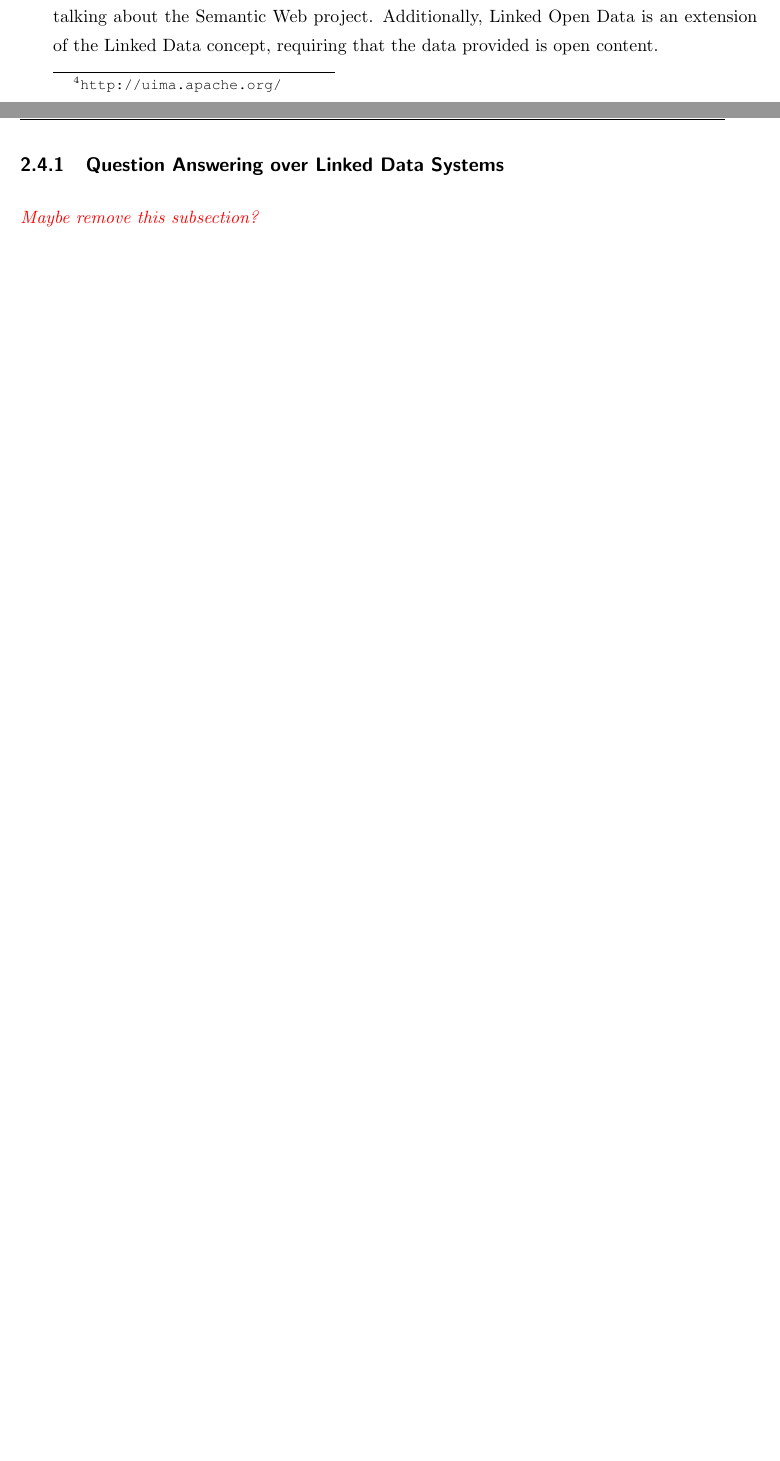
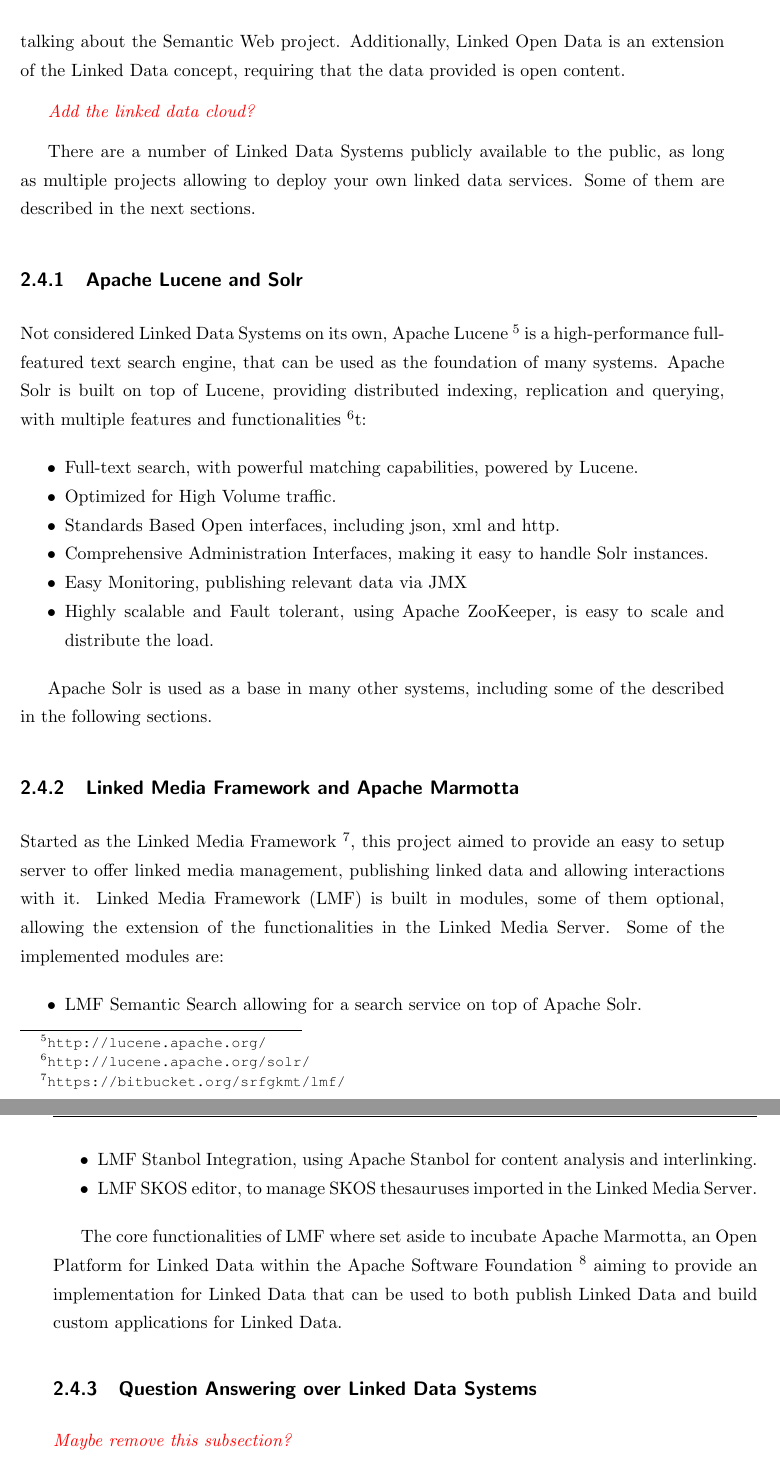
Before and after one commit to amardomingo/pfc, a LaTeX thesis (proyecto_fin_carrera.tex, which reads 2-stateoftheart.tex): two parts of pages 22 and 23 of 61 before the commit and two parts of pages 23 and 24 of 63 after it, joined at a grey line, cut so that both start at the same text, the shorter picture padded with empty space. Compiled offline with pdfLaTeX.

Commit message:
Added linked data systems, and completed aiml implementations

```diff
--- a/2-stateoftheart.tex
+++ b/2-stateoftheart.tex
@@ -108,13 +107,52 @@
 
 \emph{\textcolor{red}{Shortly describe the exampe systems?}}
 
-To the aforementioned systems, we have to add another one: IBM Watson's DeepQA. Designed to be a contestant in the Jeopardy! quiz show, the DeepQA system had multiple information sources, the DeepQA system focused on extracting and scoring evidence from unstructured data, although it also used structured an semantic data sources. It was build as a massively probabilistic evidence-based architecture using more than 100 different techniques for analysing natural language. \emph{\textcolor{red}{Add figure or list with the structure?}} It was build using Apache UIMA~\footnote{\url{http://uima.apache.org/}}, a Unstructured Information Management system.
+To the aforementioned systems, we have to add another one: IBM Watson's DeepQA. Designed to be a contestant in the Jeopardy! quiz show, the DeepQA system had multiple information sources, the DeepQA system focused on extracting and scoring evidence from unstructured data, although it also used structured an semantic data sources. It was build as a massively probabilistic evidence-based architecture using more than 100 different techniques for analysing natural language. \emph{\textcolor{red}{Add figure or list with the structure?}} It was build using Apache UIMA~\footnote{\url{http://uima.apache.org/}}, an Unstructured Information Management system.
 
 \section{Linked Data Systems}
 \label{sec:linkd_sys}
 
 Linked Data consists in a set of rules about publishing data in the web so it can be interlinked and accessed using semantic queries. The term was first used by Tim Berners-Lee while talking about the Semantic Web project. Additionally, Linked Open Data is an extension of the Linked Data concept, requiring that the data provided is open content.
 
+\emph{\textcolor{red}{Add the linked data cloud?}}
+
+There are a number of Linked Data Systems publicly available to the public, as long as multiple projects allowing to deploy your own linked data services. Some of them are described in the next sections.
+
+\subsection{Apache Lucene and Solr}
+
+Not considered Linked Data Systems on its own, Apache Lucene~\footnote{\url{http://lucene.apache.org/}} is a high-performance full-featured text search engine, that can be used as the foundation of many systems. Apache Solr is built on top of Lucene, providing distributed indexing, replication and querying, with multiple features and functionalities~\footnote{\url{http://lucene.apache.org/solr/}}t:
+
+\begin{itemize}[topsep=0pt,itemsep=-1ex,partopsep=1ex,parsep=1ex]
+  \item Full-text search, with powerful matching capabilities, powered by Lucene.
+  \item Optimized for High Volume traffic.
+  \item Standards Based Open interfaces, including json, xml and http.
+  \item Comprehensive Administration Interfaces, making it easy to handle Solr instances.
+  \item Easy Monitoring, publishing relevant data via JMX
+  \item Highly scalable and Fault tolerant, using Apache ZooKeeper, is easy to scale and distribute the load.
+\end{itemize}
+
+Apache Solr is used as a base in many other systems, including some of the described in the following sections.
+
+% Add stanbol here?
+
+\subsection{Linked Media Framework and Apache Marmotta}
+
+Started as the Linked Media Framework~\footnote{\url{https://bitbucket.org/srfgkmt/lmf/}}, this project aimed to provide an easy to setup server to offer linked media management, publishing linked data and allowing interactions with it. \ac{LMF} is built in modules, some of them optional, allowing the extension of the functionalities in the Linked Media Server. Some of the implemented modules are:
+
+\begin{itemize}[topsep=0pt,itemsep=-1ex,partopsep=1ex,parsep=1ex]
+  \item \ac{LMF} Semantic Search allowing for a search service on top of Apache Solr.
+  \item \ac{LMF} Stanbol Integration, using Apache Stanbol for content analysis and interlinking.
+  \item \ac{LMF} SKOS editor, to manage SKOS thesauruses imported in the Linked Media Server.
+\end{itemize}
+
+The core functionalities of \ac{LMF} where set aside to incubate Apache Marmotta, an Open Platform for Linked Data within the Apache Software Foundation~\footnote{\url{http://www.apache.org/}} aiming to provide an implementation for Linked Data that can be used to both publish Linked Data and build custom applications for Linked Data.
+
+% Apache Marmotta / LMF
+% DBpedia / virtuoso?
+% Apache UIMA ?
+% Apache Lucene / Solr / Stanbol ?
+% Terrier ?
+
 
 \subsection{Question Answering over Linked Data Systems}
 \label{subsec:qa_linked}
--- a/proyecto_fin_carrera.tex
+++ b/proyecto_fin_carrera.tex
@@ -90,6 +90,7 @@
 \acrodef{OoB}{Out of Band}
 \acrodef{eDisMax}{Extended Disjunction Max}
 \acrodef{AIML}{Artifcial Intelligence Markup Language}
+\acrodef{LMF}{Linked Media Framework}
 
 
 \usepackage[pdftex,
```
Also changed, not shown: 2-stateoftheart.tex (7 more changed lines).
